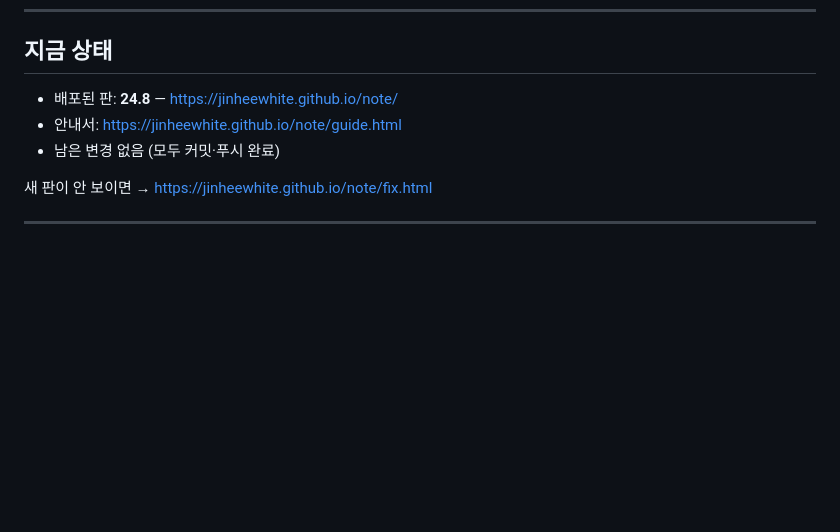
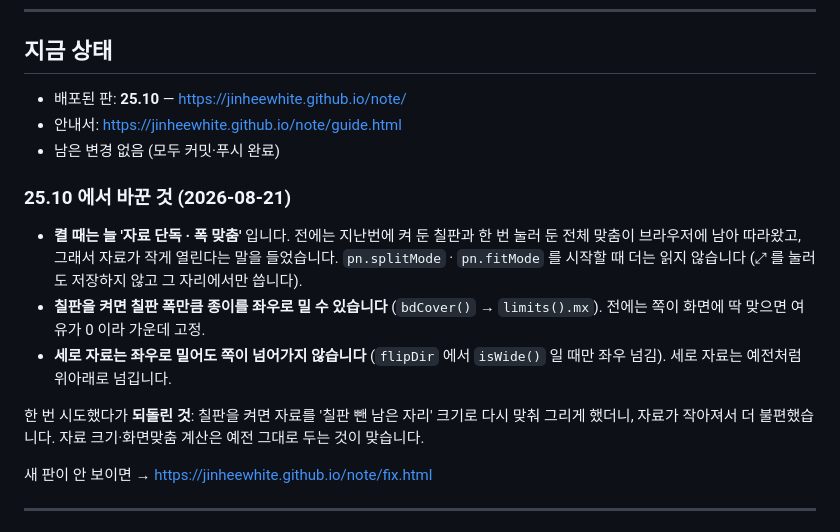
Before and after one commit to jinheewhite/note, a Markdown page: TODO.md, the part around one of its changes. Drawn GitHub-style; blank space fills up the shorter version.

Commit message:
이어서 할 일 문서를 25.10 기준으로 맞춥니다
Co-Authored-By: Claude Opus 5 (1M context) <noreply@anthropic.com>

```diff
--- a/TODO.md
+++ b/TODO.md
@@ -6,9 +6,24 @@
 
 ## 지금 상태
 
-- 배포된 판: **24.8** — https://jinheewhite.github.io/note/
+- 배포된 판: **25.10** — https://jinheewhite.github.io/note/
 - 안내서: https://jinheewhite.github.io/note/guide.html
 - 남은 변경 없음 (모두 커밋·푸시 완료)
+
+### 25.10 에서 바꾼 것 (2026-08-21)
+
+- **켤 때는 늘 '자료 단독 · 폭 맞춤'** 입니다. 전에는 지난번에 켜 둔 칠판과
+  한 번 눌러 둔 전체 맞춤이 브라우저에 남아 따라왔고, 그래서 자료가 작게
+  열린다는 말을 들었습니다. `pn.splitMode` · `pn.fitMode` 를 시작할 때
+  더는 읽지 않습니다 (⤢ 를 눌러도 저장하지 않고 그 자리에서만 씁니다).
+- **칠판을 켜면 칠판 폭만큼 종이를 좌우로 밀 수 있습니다** (`bdCover()` →
+  `limits().mx`). 전에는 쪽이 화면에 딱 맞으면 여유가 0 이라 가운데 고정.
+- **세로 자료는 좌우로 밀어도 쪽이 넘어가지 않습니다** (`flipDir` 에서
+  `isWide()` 일 때만 좌우 넘김). 세로 자료는 예전처럼 위아래로 넘깁니다.
+
+한 번 시도했다가 **되돌린 것**: 칠판을 켜면 자료를 '칠판 뺀 남은 자리'
+크기로 다시 맞춰 그리게 했더니, 자료가 작아져서 더 불편했습니다.
+자료 크기·화면맞춤 계산은 예전 그대로 두는 것이 맞습니다.
 
 새 판이 안 보이면 → https://jinheewhite.github.io/note/fix.html
 
```
Also changed, not shown: other parts of TODO.md (+1 -1 lines).
